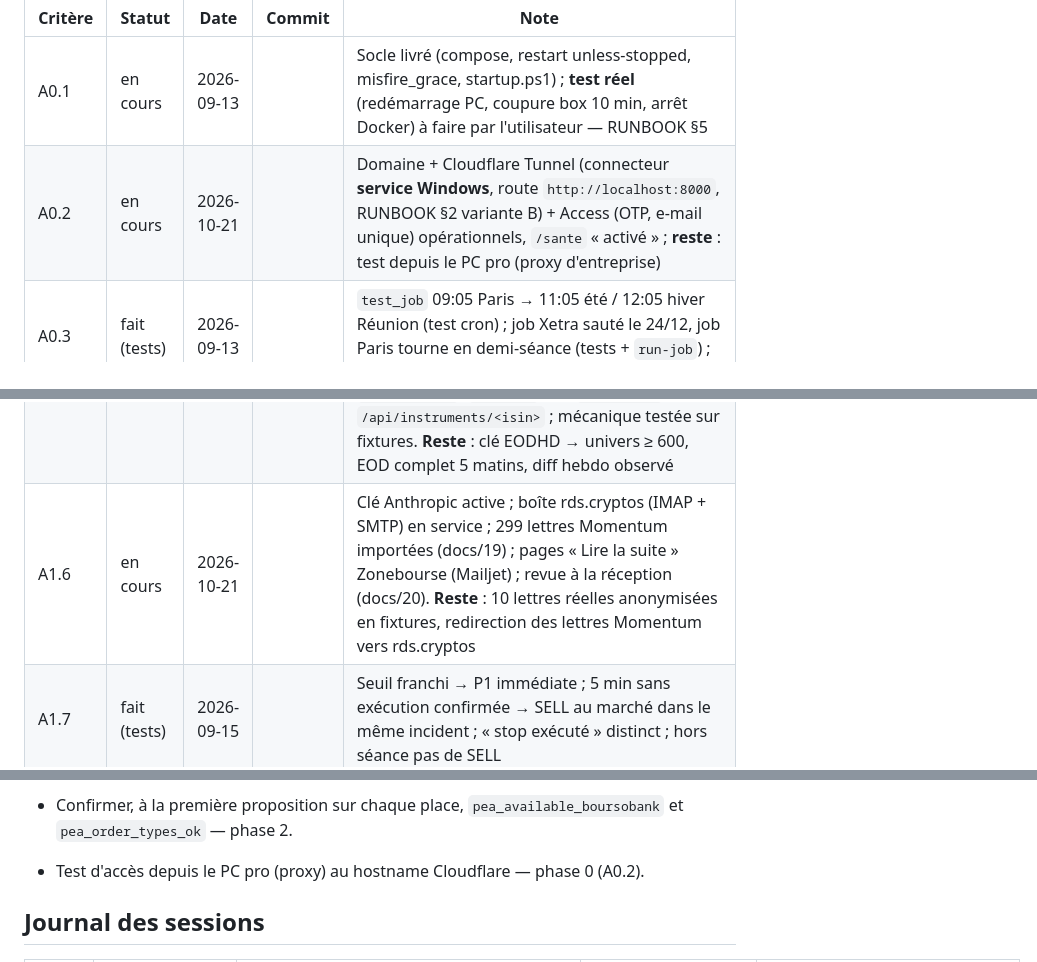
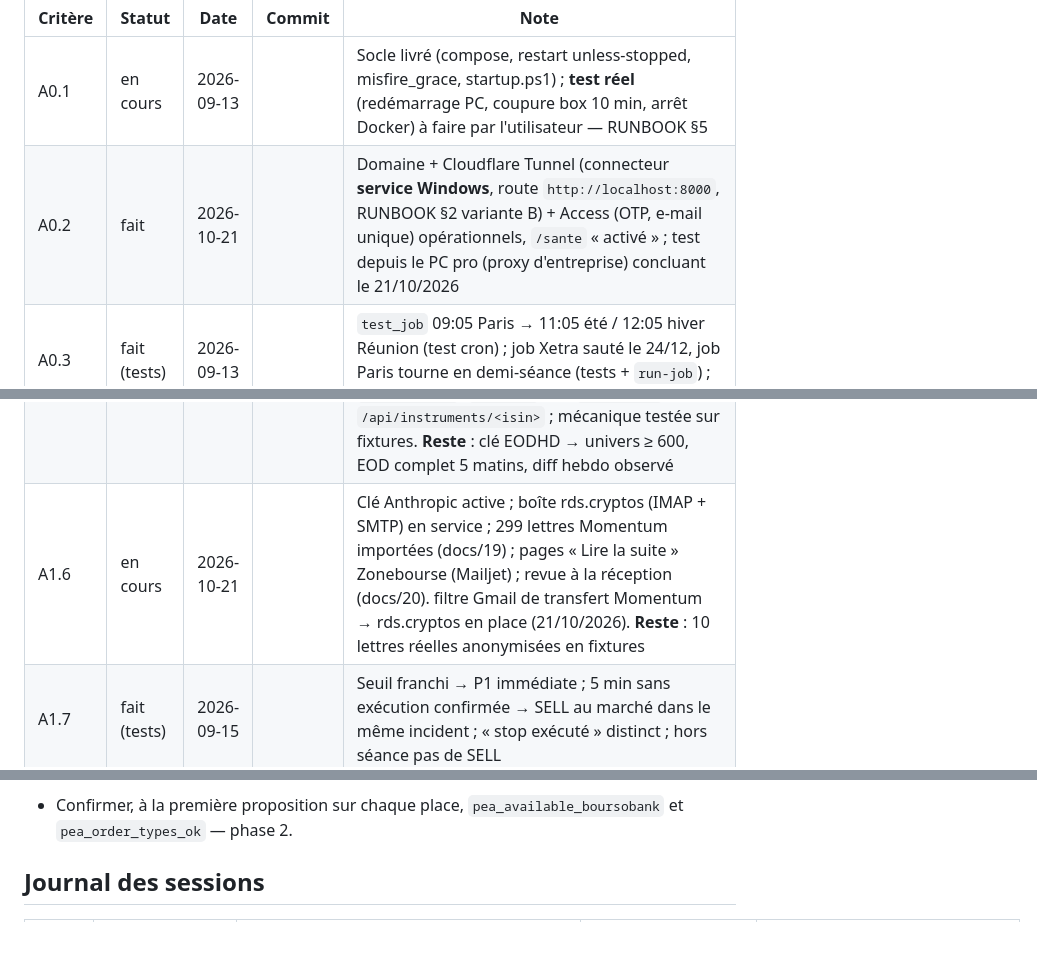
Before and after one commit to rhodeslaurent-dot/Bourse, a Markdown page: docs/15-status.md, 3 parts joined by grey strips. GitHub-like rendering; blank space fills up the shorter version.

Commit message:
docs(status): A0.2 done (remote access tested from work PC), Momentum forwarding in place
Co-Authored-By: Claude Opus 5.5 <noreply@anthropic.com>
Claude-Session: https://claude.ai/code/session_01BaTP5qoZwS4eCvJaYc8tdd

```diff
--- a/docs/15-status.md
+++ b/docs/15-status.md
@@ -5,7 +5,7 @@ Tenu à jour par Claude Code en fin de chaque session (statut ∈ {à faire, en
 | Critère | Statut | Date | Commit | Note |
 |---|---|---|---|---|
 | A0.1 | en cours | 2026-09-13 | | Socle livré (compose, restart unless-stopped, misfire_grace, startup.ps1) ; **test réel** (redémarrage PC, coupure box 10 min, arrêt Docker) à faire par l'utilisateur — RUNBOOK §5 |
-| A0.2 | en cours | 2026-10-21 | | Domaine + Cloudflare Tunnel (connecteur **service Windows**, route `http://localhost:8000`, RUNBOOK §2 variante B) + Access (OTP, e-mail unique) opérationnels, `/sante` « activé » ; **reste** : test depuis le PC pro (proxy d'entreprise) |
+| A0.2 | fait | 2026-10-21 | | Domaine + Cloudflare Tunnel (connecteur **service Windows**, route `http://localhost:8000`, RUNBOOK §2 variante B) + Access (OTP, e-mail unique) opérationnels, `/sante` « activé » ; test depuis le PC pro (proxy d'entreprise) concluant le 21/10/2026 |
 | A0.3 | fait (tests) | 2026-09-13 | | `test_job` 09:05 Paris → 11:05 été / 12:05 hiver Réunion (test cron) ; job Xetra sauté le 24/12, job Paris tourne en demi-séance (tests + `run-job`) ; à observer en réel |
 | A0.4 | en cours | 2026-10-21 | | Vrai bot configuré et message de test reçu ; **reste** : vérifier un clic de bouton et `/mode reunion 2h` depuis le téléphone |
 | A0.5 | en cours | 2026-10-21 | | healthchecks.io en service (5 jobs surveillés : `saxo_token_keepalive` battement de cœur 20 min, `backup`, `eod_backfill_check`, `portfolio_sync`, `position_monitor`) ; sauvegarde quotidienne OK ; **reste** : test de restauration (`restore_test.ps1`) |
@@ -16,7 +16,7 @@ Tenu à jour par Claude Code en fin de chaque session (statut ∈ {à faire, en
 | A1.3 | fait (tests) | 2026-09-15 | | Risque courant/réservé, secteur, facteur, scénario de gap, exposition, levier et couverture SRD sur portefeuille synthétique (SRD + comptant + PEA, SEK) ; équité docs/10 §10.3 ; affichés sur `/` (page « Trois décisions ») |
 | A1.4 | fait (tests) | 2026-09-15 | | `test_sizing_examples` : 114 actions, R 2,381 €, frais ≈ 27 €, 214 € si exécuté à 42,40 ; risque courant borné à zéro ; `BLOQUÉ : <règle>` avec la clé params ; état périmé (> 10 min) signalé sur `/` et `/positions` (le marquage « à vérifier » de la proposition arrive avec les propositions, phase 2) |
 | A1.5 | en cours | 2026-09-15 | | Référentiel `instruments` + alias, `universe_refresh` (listes EODHD + faits du screener, filtres docs/05, PEA réglementaire avec préfixes pièges, SRD par règles « à confirmer chez Saxo », instantané versionné + diff, watchlist momentum), `eod_backfill_check` (bulk officiel, remplace le provisoire, trous par calendrier de place, `features_daily` + rang RS), `daily_regime`, `backfill` CLI, `/watchlist`, `/api/instruments/<isin>` ; mécanique testée sur fixtures. **Reste** : clé EODHD → univers ≥ 600, EOD complet 5 matins, diff hebdo observé |
-| A1.6 | en cours | 2026-10-21 | | Clé Anthropic active ; boîte rds.cryptos (IMAP + SMTP) en service ; 299 lettres Momentum importées (docs/19) ; pages « Lire la suite » Zonebourse (Mailjet) ; revue à la réception (docs/20). **Reste** : 10 lettres réelles anonymisées en fixtures, redirection des lettres Momentum vers rds.cryptos |
+| A1.6 | en cours | 2026-10-21 | | Clé Anthropic active ; boîte rds.cryptos (IMAP + SMTP) en service ; 299 lettres Momentum importées (docs/19) ; pages « Lire la suite » Zonebourse (Mailjet) ; revue à la réception (docs/20). filtre Gmail de transfert Momentum → rds.cryptos en place (21/10/2026). **Reste** : 10 lettres réelles anonymisées en fixtures |
 | A1.7 | fait (tests) | 2026-09-15 | | Seuil franchi → P1 immédiate ; 5 min sans exécution confirmée → SELL au marché dans le même incident ; « stop exécuté » distinct ; hors séance pas de SELL |
 | A1.8 | fait (tests) | 2026-09-15 | | Toute proposition (y compris lettre seule) → `signals` + `proposals` + `decision_snapshots` figé + `decisions` via API/web ; base de la comparaison des trois démarches |
 | A17.1 | fait (tests) | 2026-10-21 | | `/opportunites` : ligne d'explication déterministe (`services/explain`), portes `BLOQUÉ` en rouge, détail dépliable (fiche, données de l'instantané, décisions, note) ; boutons Vu/Watch/Ordre saisi/Ignorer → `decisions.via = web` ; « Ordre saisi » désactivé si « à vérifier » ou bloqué |
@@ -68,7 +68,6 @@ Tenu à jour par Claude Code en fin de chaque session (statut ∈ {à faire, en
 - 5 journées passées à rejouer pour contrôler D1 (dates + gaps observés) — phase 3 (A3.3).
 - Paramètres à renseigner : `srd.coverage_rate_broker`, `srd.prorogation_deadline_local` (interface Saxo), `pea.opening_date`, `pea.deposits_total_eur`, `risk.factor_groups`, TMI pour la simulation au barème — phases 1 à 4.
 - Confirmer, à la première proposition sur chaque place, `pea_available_boursobank` et `pea_order_types_ok` — phase 2.
-- Test d'accès depuis le PC pro (proxy) au hostname Cloudflare — phase 0 (A0.2).
 
 ## Journal des sessions
 
```
